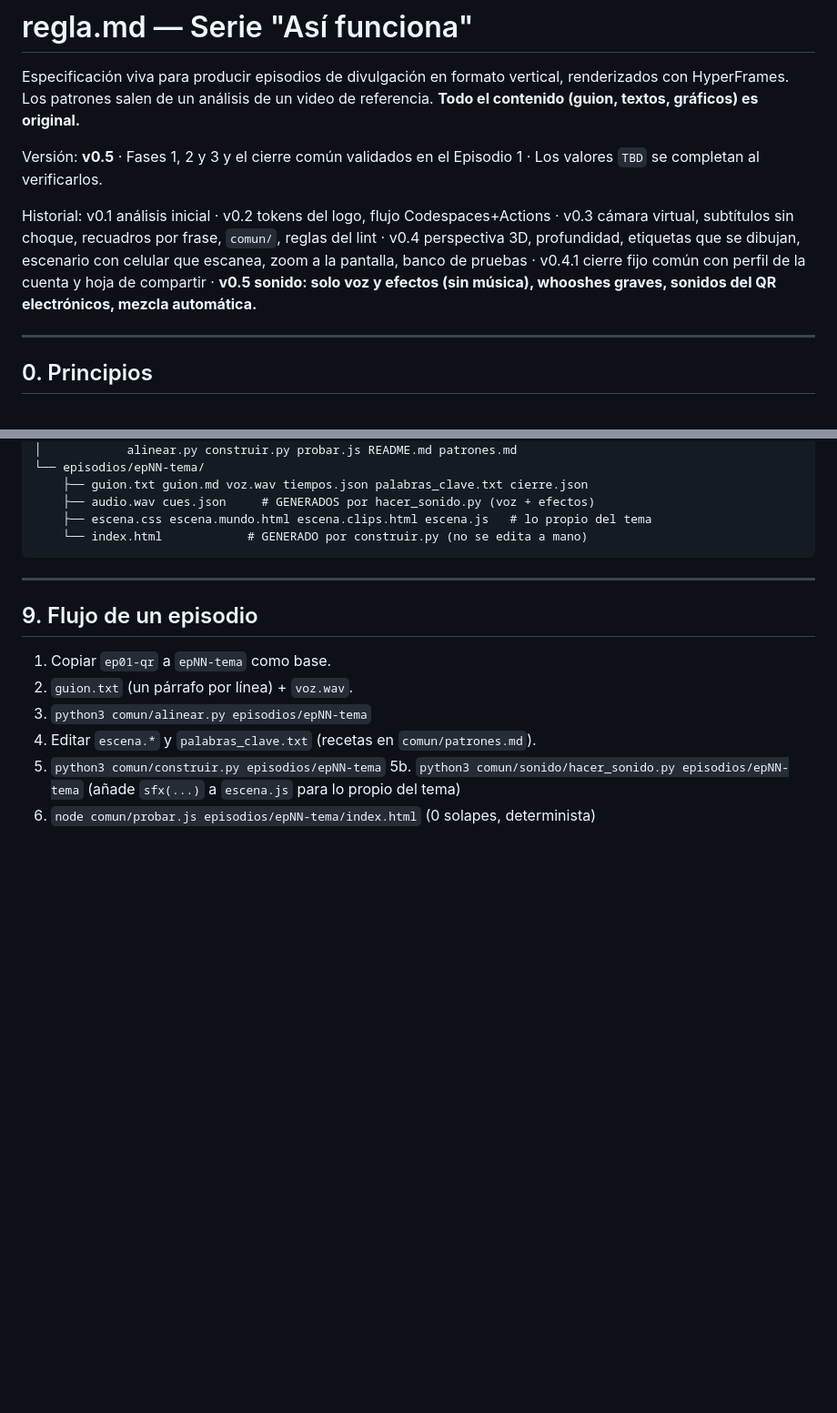
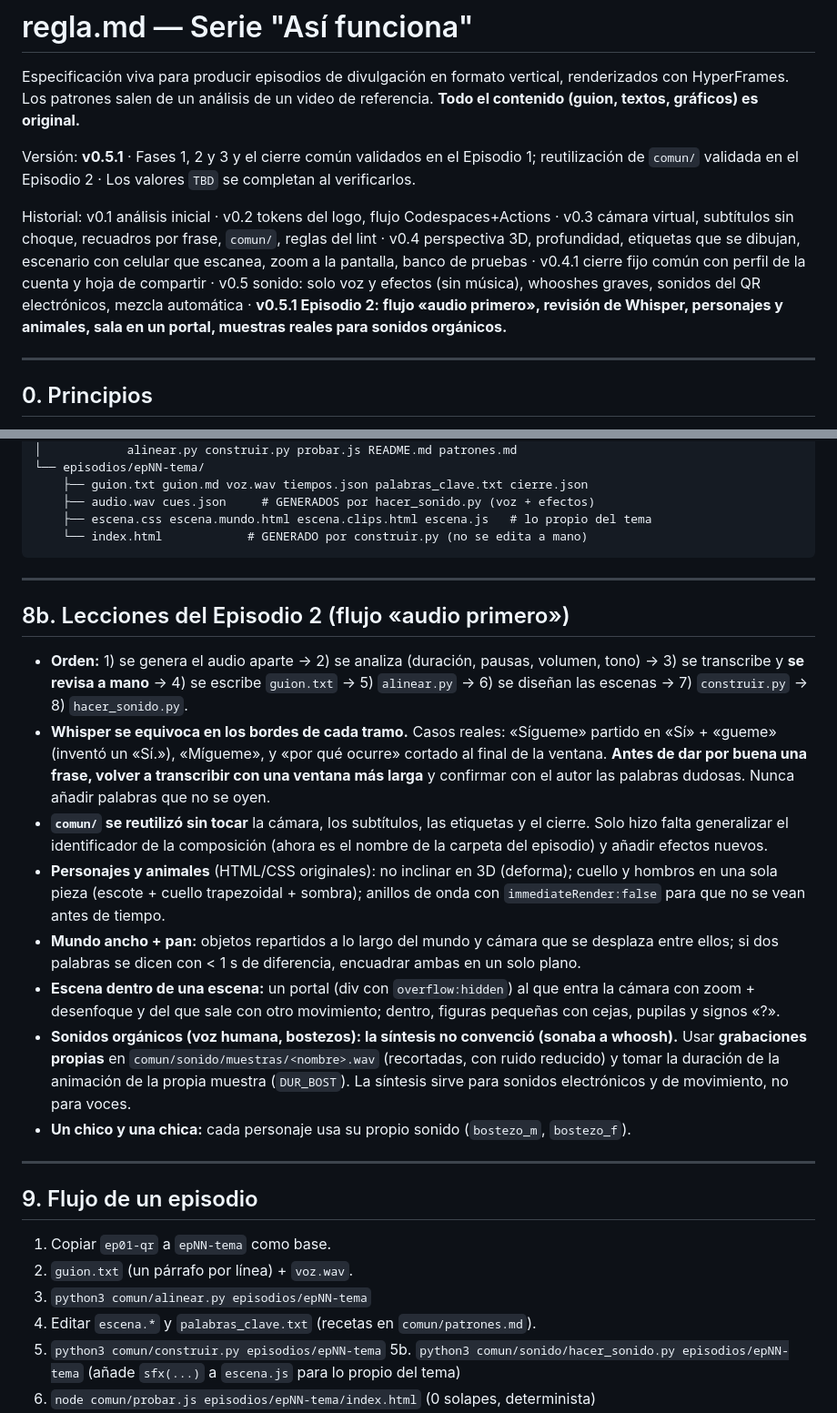
Before and after one commit to Gabriel-1805/Reels-Insta, a Markdown page: regla.md, 2 parts joined by grey strips. Shown at 91% size. Rendered like a GitHub page; blank space fills up the shorter version.

```diff
--- a/regla.md
+++ b/regla.md
@@ -3,9 +3,9 @@
 Especificación viva para producir episodios de divulgación en formato vertical, renderizados con HyperFrames.
 Los patrones salen de un análisis de un video de referencia. **Todo el contenido (guion, textos, gráficos) es original.**
 
-Versión: **v0.5** · Fases 1, 2 y 3 y el cierre común validados en el Episodio 1 · Los valores `TBD` se completan al verificarlos.
+Versión: **v0.5.1** · Fases 1, 2 y 3 y el cierre común validados en el Episodio 1; reutilización de `comun/` validada en el Episodio 2 · Los valores `TBD` se completan al verificarlos.
 
-Historial: v0.1 análisis inicial · v0.2 tokens del logo, flujo Codespaces+Actions · v0.3 cámara virtual, subtítulos sin choque, recuadros por frase, `comun/`, reglas del lint · v0.4 perspectiva 3D, profundidad, etiquetas que se dibujan, escenario con celular que escanea, zoom a la pantalla, banco de pruebas · v0.4.1 cierre fijo común con perfil de la cuenta y hoja de compartir · **v0.5 sonido: solo voz y efectos (sin música), whooshes graves, sonidos del QR electrónicos, mezcla automática.**
+Historial: v0.1 análisis inicial · v0.2 tokens del logo, flujo Codespaces+Actions · v0.3 cámara virtual, subtítulos sin choque, recuadros por frase, `comun/`, reglas del lint · v0.4 perspectiva 3D, profundidad, etiquetas que se dibujan, escenario con celular que escanea, zoom a la pantalla, banco de pruebas · v0.4.1 cierre fijo común con perfil de la cuenta y hoja de compartir · v0.5 sonido: solo voz y efectos (sin música), whooshes graves, sonidos del QR electrónicos, mezcla automática · **v0.5.1 Episodio 2: flujo «audio primero», revisión de Whisper, personajes y animales, sala en un portal, muestras reales para sonidos orgánicos.**
 
 ---
 
@@ -151,6 +151,19 @@ Reels-Insta/
 
 ---
 
+## 8b. Lecciones del Episodio 2 (flujo «audio primero»)
+
+- **Orden:** 1) se genera el audio aparte → 2) se analiza (duración, pausas, volumen, tono) → 3) se transcribe y **se revisa a mano** → 4) se escribe `guion.txt` → 5) `alinear.py` → 6) se diseñan las escenas → 7) `construir.py` → 8) `hacer_sonido.py`.
+- **Whisper se equivoca en los bordes de cada tramo.** Casos reales: «Sígueme» partido en «Sí» + «gueme» (inventó un «Sí.»), «Mígueme», y «por qué ocurre» cortado al final de la ventana. **Antes de dar por buena una frase, volver a transcribir con una ventana más larga** y confirmar con el autor las palabras dudosas. Nunca añadir palabras que no se oyen.
+- **`comun/` se reutilizó sin tocar** la cámara, los subtítulos, las etiquetas y el cierre. Solo hizo falta generalizar el identificador de la composición (ahora es el nombre de la carpeta del episodio) y añadir efectos nuevos.
+- **Personajes y animales** (HTML/CSS originales): no inclinar en 3D (deforma); cuello y hombros en una sola pieza (escote + cuello trapezoidal + sombra); anillos de onda con `immediateRender:false` para que no se vean antes de tiempo.
+- **Mundo ancho + pan:** objetos repartidos a lo largo del mundo y cámara que se desplaza entre ellos; si dos palabras se dicen con < 1 s de diferencia, encuadrar ambas en un solo plano.
+- **Escena dentro de una escena:** un portal (div con `overflow:hidden`) al que entra la cámara con zoom + desenfoque y del que sale con otro movimiento; dentro, figuras pequeñas con cejas, pupilas y signos «?».
+- **Sonidos orgánicos (voz humana, bostezos): la síntesis no convenció (sonaba a whoosh).** Usar **grabaciones propias** en `comun/sonido/muestras/<nombre>.wav` (recortadas, con ruido reducido) y tomar la duración de la animación de la propia muestra (`DUR_BOST`). La síntesis sirve para sonidos electrónicos y de movimiento, no para voces.
+- **Un chico y una chica:** cada personaje usa su propio sonido (`bostezo_m`, `bostezo_f`).
+
+---
+
 ## 9. Flujo de un episodio
 
 1. Copiar `ep01-qr` a `epNN-tema` como base.
```
Also changed, not shown: other parts of regla.md (+3 -1 lines).
